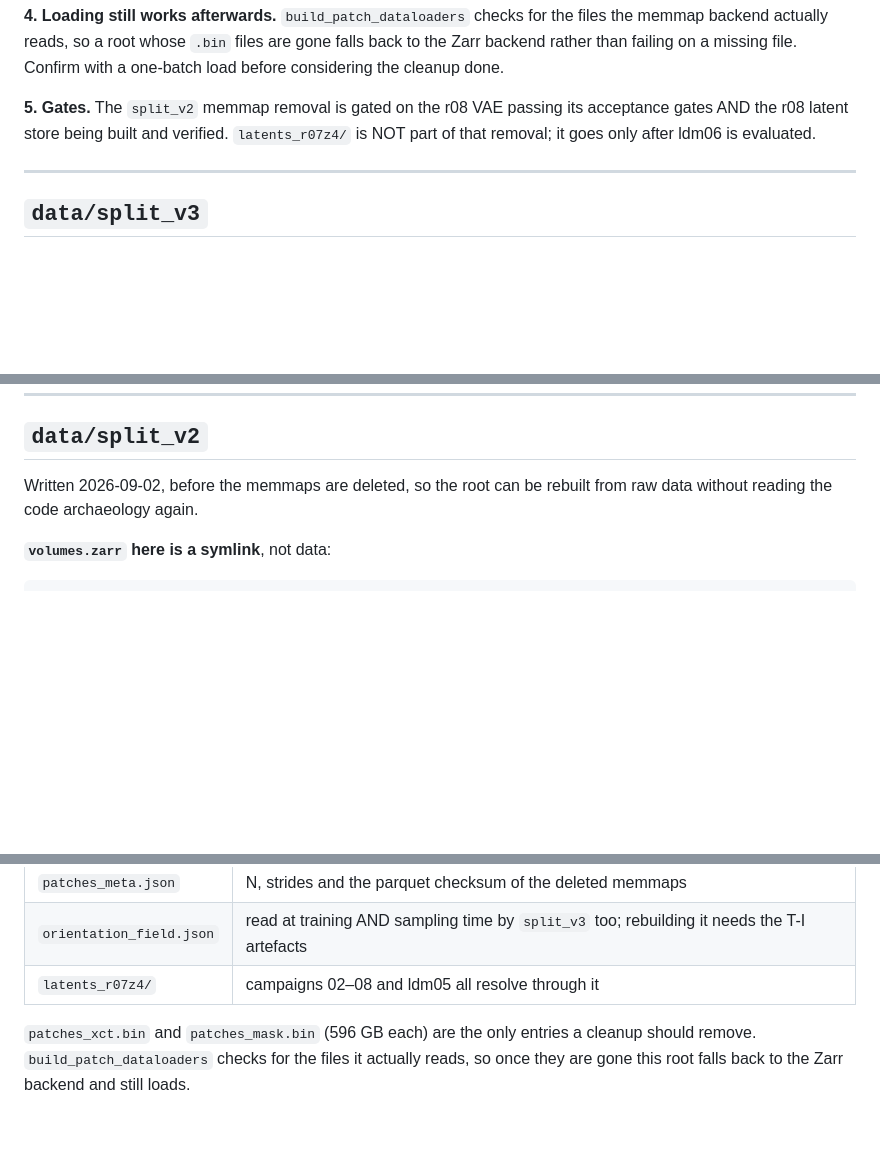
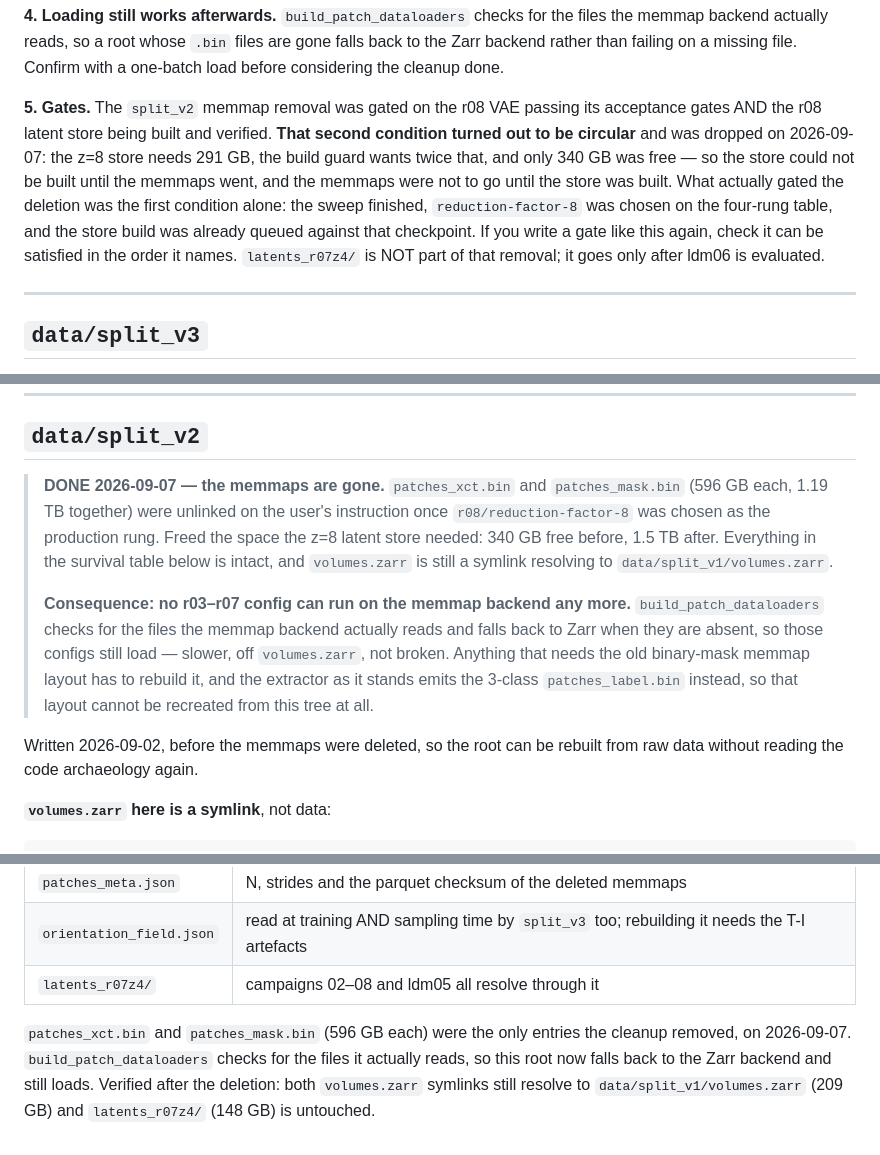
Before and after one commit to jorgecabrejas7/GenAI, a Markdown page: docs/dataset_provenance.md, 3 parts joined by grey strips. Drawn GitHub-style; blank space fills up the shorter version.

Commit message:
docs: split_v2 memmaps deleted 2026-09-07; the store gate was circular
patches_xct.bin and patches_mask.bin (596 GB each, 1.19 TB) were unlinked on
the user's instruction once r08/reduction-factor-8 was chosen. 340 GB free
before, 1.5 TB after — which is what the z=8 latent store needed. Survival
table verified intact afterwards: both volumes.zarr symlinks still resolve to
split_v1 (209 GB) and latents_r07z4 (148 GB) is untouched.

Recorded two things beyond the fact itself. r03-r07 configs can no longer use
the memmap backend from this root; they fall back to Zarr and still load, and
the binary-mask layout cannot be rebuilt because the extractor now emits the
3-class patches_label.bin. And the checklist's own gate was circular: the store
could not be built until the memmaps went, and the memmaps were not to go until
the store was built. It was resolved by dropping the second condition, and the
checklist now says so, because the next gate written like this will read as
satisfiable when it is not.

The same note is appended to data/split_v2/BUILD.md, which is untracked by
design — /data/ is git-ignored, so docs/ holds the record that survives.

Co-Authored-By: Claude Opus 5 (1M context) <noreply@anthropic.com>
Claude-Session: https://claude.ai/code/session_014P5C5wyeTd2GwZHBkR2wCH

```diff
--- a/docs/dataset_provenance.md
+++ b/docs/dataset_provenance.md
@@ -49,8 +49,16 @@ files the memmap backend actually reads, so a root whose `.bin` files are gone
 falls back to the Zarr backend rather than failing on a missing file. Confirm
 with a one-batch load before considering the cleanup done.
 
-**5. Gates.** The `split_v2` memmap removal is gated on the r08 VAE passing its
-acceptance gates AND the r08 latent store being built and verified.
+**5. Gates.** The `split_v2` memmap removal was gated on the r08 VAE passing
+its acceptance gates AND the r08 latent store being built and verified. **That
+second condition turned out to be circular** and was dropped on 2026-09-07: the
+z=8 store needs 291 GB, the build guard wants twice that, and only 340 GB was
+free — so the store could not be built until the memmaps went, and the memmaps
+were not to go until the store was built. What actually gated the deletion was
+the first condition alone: the sweep finished, `reduction-factor-8` was chosen
+on the four-rung table, and the store build was already queued against that
+checkpoint. If you write a gate like this again, check it can be satisfied in
+the order it names.
 `latents_r07z4/` is NOT part of that removal; it goes only after ldm06 is
 evaluated.
 
@@ -269,7 +277,22 @@ rung chosen. Nothing in this root depends on them.
 
 ## `data/split_v2`
 
-Written 2026-09-02, before the memmaps are deleted, so the root can be rebuilt
+> **DONE 2026-09-07 — the memmaps are gone.** `patches_xct.bin` and
+> `patches_mask.bin` (596 GB each, 1.19 TB together) were unlinked on the
+> user's instruction once `r08/reduction-factor-8` was chosen as the production
+> rung. Freed the space the z=8 latent store needed: 340 GB free before,
+> 1.5 TB after. Everything in the survival table below is intact, and
+> `volumes.zarr` is still a symlink resolving to `data/split_v1/volumes.zarr`.
+>
+> **Consequence: no r03–r07 config can run on the memmap backend any more.**
+> `build_patch_dataloaders` checks for the files the memmap backend actually
+> reads and falls back to Zarr when they are absent, so those configs still
+> load — slower, off `volumes.zarr`, not broken. Anything that needs the old
+> binary-mask memmap layout has to rebuild it, and the extractor as it stands
+> emits the 3-class `patches_label.bin` instead, so that layout cannot be
+> recreated from this tree at all.
+
+Written 2026-09-02, before the memmaps were deleted, so the root can be rebuilt
 from raw data without reading the code archaeology again.
 
 **`volumes.zarr` here is a symlink**, not data:
@@ -391,7 +414,9 @@ Steps 2 and 3 are cheap given the zarr.
 | `orientation_field.json` | read at training AND sampling time by `split_v3` too; rebuilding it needs the T-I artefacts |
 | `latents_r07z4/` | campaigns 02–08 and ldm05 all resolve through it |
 
-`patches_xct.bin` and `patches_mask.bin` (596 GB each) are the only entries a
-cleanup should remove. `build_patch_dataloaders` checks for the files it
-actually reads, so once they are gone this root falls back to the Zarr backend
-and still loads.
+`patches_xct.bin` and `patches_mask.bin` (596 GB each) were the only entries
+the cleanup removed, on 2026-09-07. `build_patch_dataloaders` checks for the
+files it actually reads, so this root now falls back to the Zarr backend and
+still loads. Verified after the deletion: both `volumes.zarr` symlinks still
+resolve to `data/split_v1/volumes.zarr` (209 GB) and `latents_r07z4/` (148 GB)
+is untouched.
```
